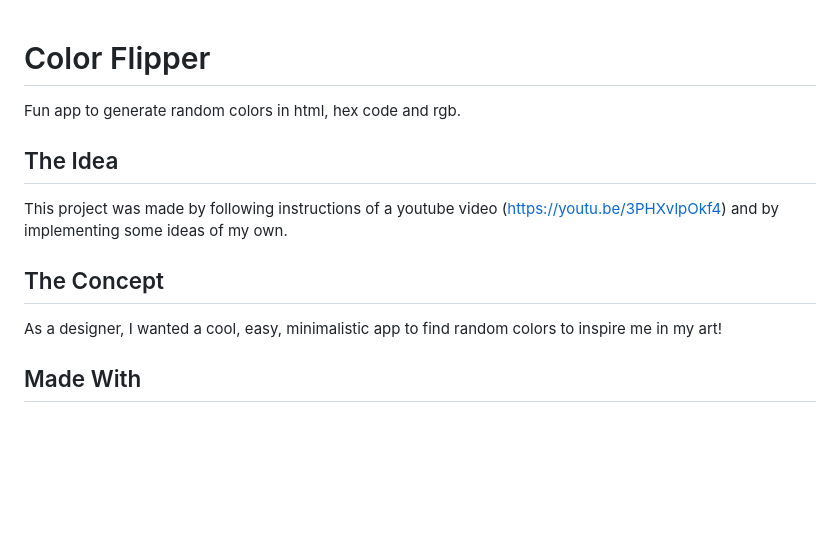
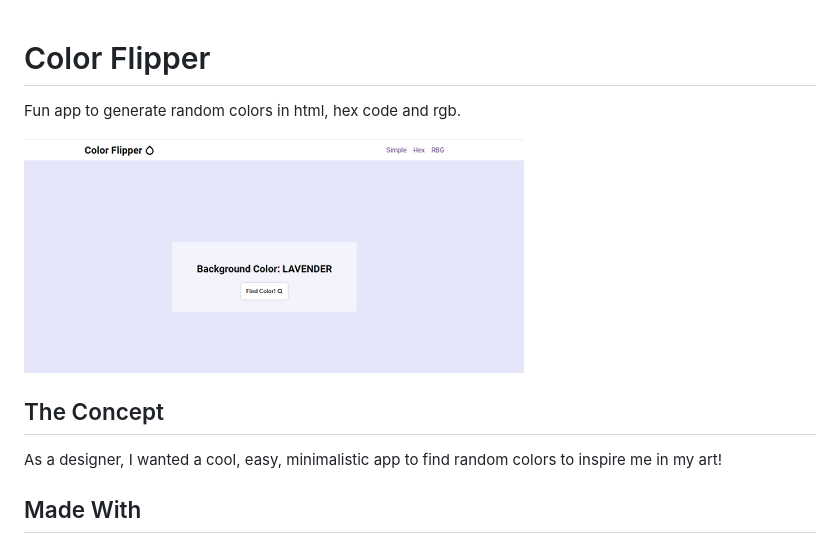
Before and after one commit to julianamoon/color-flipper, a Markdown page: readme.md, the part around the change printed below. Rendered like a GitHub page; pictures changed too: assets/color-flipper-app.png (added); blank space fills up the shorter version.

Commit message:
added screenshot. fixed readme

```diff
--- a/readme.md
+++ b/readme.md
@@ -1,10 +1,11 @@
 # Color Flipper
+
 Fun app to generate random colors in html, hex code and rgb.
 
-## The Idea
-This project was made by following instructions of a youtube video (https://youtu.be/3PHXvlpOkf4) and by implementing some ideas of my own.
+![Alt text](./assets/color-flipper-app.png)
 
 ## The Concept
+
 As a designer, I wanted a cool, easy, minimalistic app to find random colors to inspire me in my art!
 
 ## Made With
```
Also changed, not shown: other parts of readme.md (+2 -1 lines).
